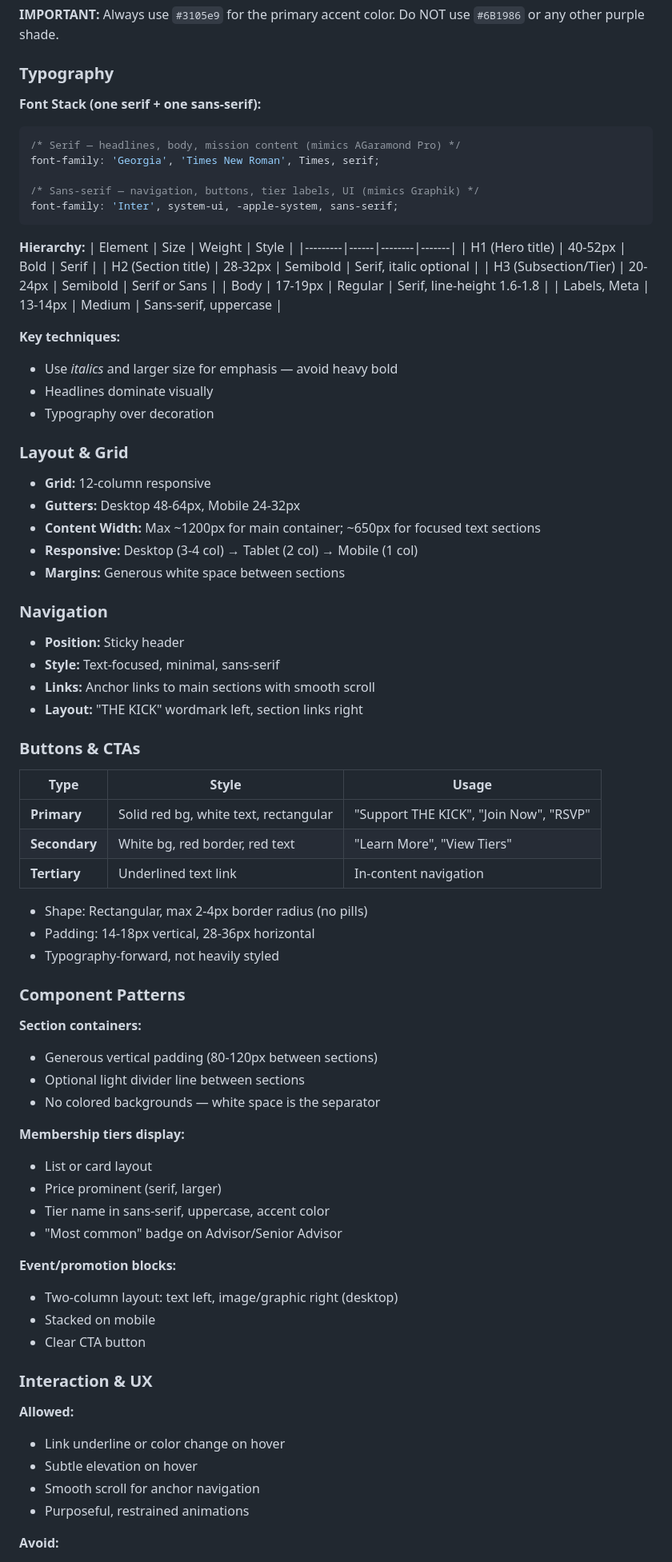
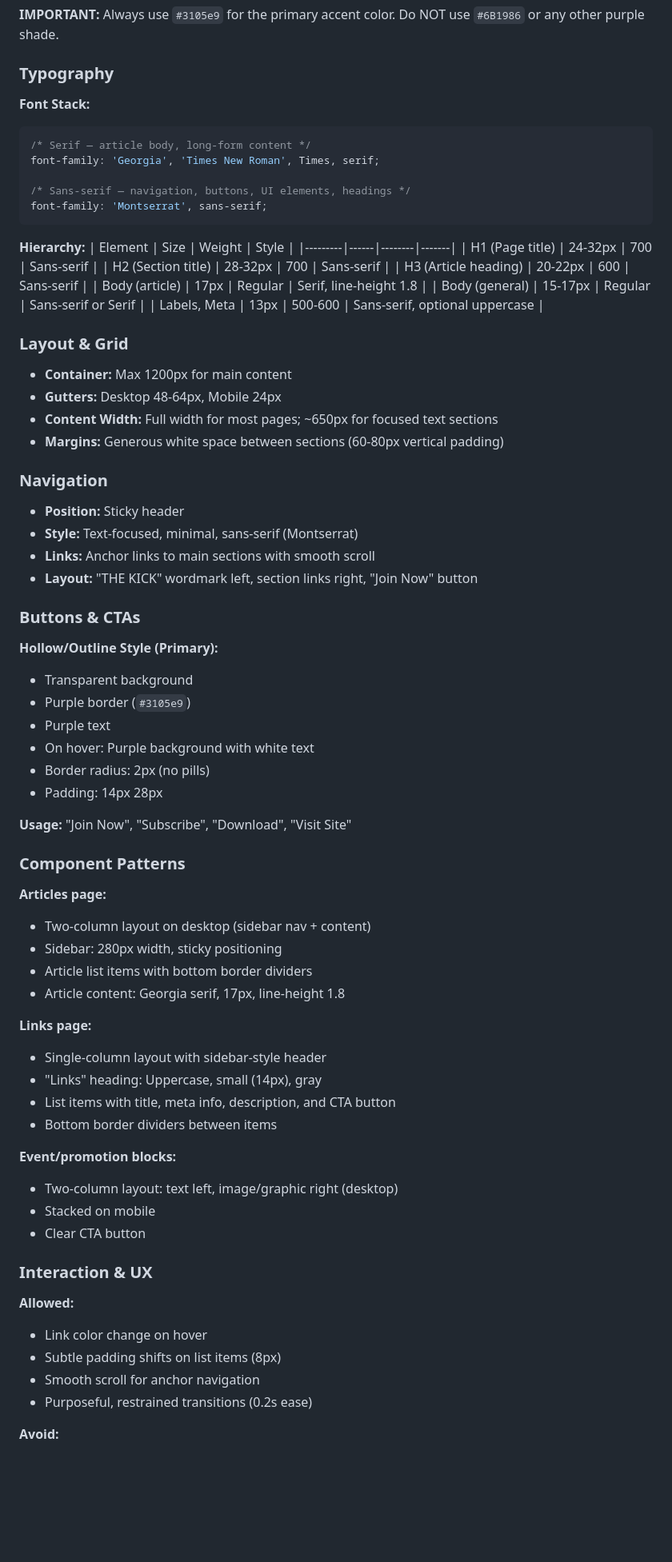
Before and after one commit to MustakimMasum/TheKick, a Markdown page: CLAUDE.md, the part around one of its changes. Shown at 80% size. Rendered like a GitHub page; blank space fills up the shorter version.

````diff
--- a/CLAUDE.md
+++ b/CLAUDE.md
@@ -141,68 +103,64 @@ Prioritize clarity, hierarchy, and readability. Design must feel authoritative,
 
 ### Typography
 
-**Font Stack (one serif + one sans-serif):**
+**Font Stack:**
 ```css
-/* Serif — headlines, body, mission content (mimics AGaramond Pro) */
+/* Serif — article body, long-form content */
 font-family: 'Georgia', 'Times New Roman', Times, serif;
 
-/* Sans-serif — navigation, buttons, tier labels, UI (mimics Graphik) */
-font-family: 'Inter', system-ui, -apple-system, sans-serif;
+/* Sans-serif — navigation, buttons, UI elements, headings */
+font-family: 'Montserrat', sans-serif;
 ```
 
 **Hierarchy:**
 | Element | Size | Weight | Style |
 |---------|------|--------|-------|
-| H1 (Hero title) | 40-52px | Bold | Serif |
-| H2 (Section title) | 28-32px | Semibold | Serif, italic optional |
-| H3 (Subsection/Tier) | 20-24px | Semibold | Serif or Sans |
-| Body | 17-19px | Regular | Serif, line-height 1.6-1.8 |
-| Labels, Meta | 13-14px | Medium | Sans-serif, uppercase |
-
-**Key techniques:**
-- Use *italics* and larger size for emphasis — avoid heavy bold
-- Headlines dominate visually
-- Typography over decoration
+| H1 (Page title) | 24-32px | 700 | Sans-serif |
+| H2 (Section title) | 28-32px | 700 | Sans-serif |
+| H3 (Article heading) | 20-22px | 600 | Sans-serif |
+| Body (article) | 17px | Regular | Serif, line-height 1.8 |
+| Body (general) | 15-17px | Regular | Sans-serif or Serif |
+| Labels, Meta | 13px | 500-600 | Sans-serif, optional uppercase |
 
 ### Layout & Grid
 
-- **Grid:** 12-column responsive
-- **Gutters:** Desktop 48-64px, Mobile 24-32px
-- **Content Width:** Max ~1200px for main container; ~650px for focused text sections
-- **Responsive:** Desktop (3-4 col) → Tablet (2 col) → Mobile (1 col)
-- **Margins:** Generous white space between sections
+- **Container:** Max 1200px for main content
+- **Gutters:** Desktop 48-64px, Mobile 24px
+- **Content Width:** Full width for most pages; ~650px for focused text sections
+- **Margins:** Generous white space between sections (60-80px vertical padding)
 
 ### Navigation
 
 - **Position:** Sticky header
-- **Style:** Text-focused, minimal, sans-serif
+- **Style:** Text-focused, minimal, sans-serif (Montserrat)
 - **Links:** Anchor links to main sections with smooth scroll
-- **Layout:** "THE KICK" wordmark left, section links right
+- **Layout:** "THE KICK" wordmark left, section links right, "Join Now" button
 
 ### Buttons & CTAs
 
-| Type | Style | Usage |
-|------|-------|-------|
-| **Primary** | Solid red bg, white text, rectangular | "Support THE KICK", "Join Now", "RSVP" |
-| **Secondary** | White bg, red border, red text | "Learn More", "View Tiers" |
-| **Tertiary** | Underlined text link | In-content navigation |
+**Hollow/Outline Style (Primary):**
+- Transparent background
+- Purple border (`#3105e9`)
+- Purple text
+- On hover: Purple background with white text
+- Border radius: 2px (no pills)
+- Padding: 14px 28px
 
-- Shape: Rectangular, max 2-4px border radius (no pills)
-- Padding: 14-18px vertical, 28-36px horizontal
-- Typography-forward, not heavily styled
+**Usage:** "Join Now", "Subscribe", "Download", "Visit Site"
 
 ### Component Patterns
 
-**Section containers:**
-- Generous vertical padding (80-120px between sections)
-- Optional light divider line between sections
-- No colored backgrounds — white space is the separator
+**Articles page:**
+- Two-column layout on desktop (sidebar nav + content)
+- Sidebar: 280px width, sticky positioning
+- Article list items with bottom border dividers
+- Article content: Georgia serif, 17px, line-height 1.8
 
-**Membership tiers display:**
-- List or card layout
-- Price prominent (serif, larger)
-- Tier name in sans-serif, uppercase, accent color
-- "Most common" badge on Advisor/Senior Advisor
+**Links page:**
+- Single-column layout with sidebar-style header
+- "Links" heading: Uppercase, small (14px), gray
+- List items with title, meta info, description, and CTA button
+- Bottom border dividers between items
 
 **Event/promotion blocks:**
 - Two-column layout: text left, image/graphic right (desktop)
@@ -212,10 +170,10 @@ font-family: 'Inter', system-ui, -apple-system, sans-serif;
 ### Interaction & UX
 
 **Allowed:**
-- Link underline or color change on hover
-- Subtle elevation on hover
+- Link color change on hover
+- Subtle padding shifts on list items (8px)
 - Smooth scroll for anchor navigation
-- Purposeful, restrained animations
+- Purposeful, restrained transitions (0.2s ease)
 
 **Avoid:**
 - Bounce or elastic effects
````
Also changed, not shown: other parts of CLAUDE.md (+24 -67 lines).
